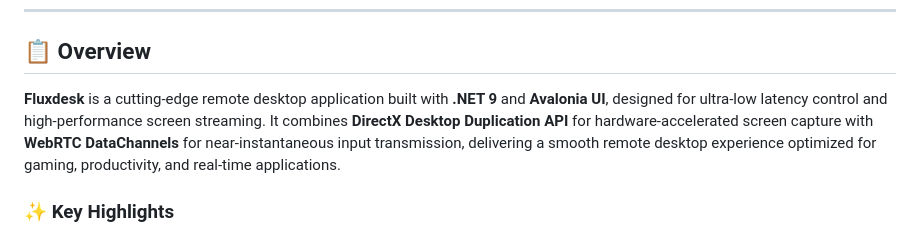
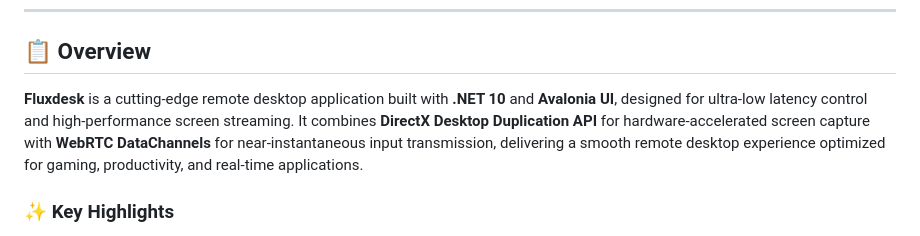
Before and after one commit to Raoufbaa/Fluxdesk-Releases, a Markdown page: README.md, the part around the change. GitHub-like rendering.

```diff
--- a/README.md
+++ b/README.md
@@ -26,7 +26,7 @@
 
 ## 📋 Overview
 
-**Fluxdesk** is a cutting-edge remote desktop application built with **.NET 9** and **Avalonia UI**, designed for ultra-low latency control and high-performance screen streaming. It combines **DirectX Desktop Duplication API** for hardware-accelerated screen capture with **WebRTC DataChannels** for near-instantaneous input transmission, delivering a smooth remote desktop experience optimized for gaming, productivity, and real-time applications.
+**Fluxdesk** is a cutting-edge remote desktop application built with **.NET 10** and **Avalonia UI**, designed for ultra-low latency control and high-performance screen streaming. It combines **DirectX Desktop Duplication API** for hardware-accelerated screen capture with **WebRTC DataChannels** for near-instantaneous input transmission, delivering a smooth remote desktop experience optimized for gaming, productivity, and real-time applications.
 
 ### ✨ Key Highlights
 
```
